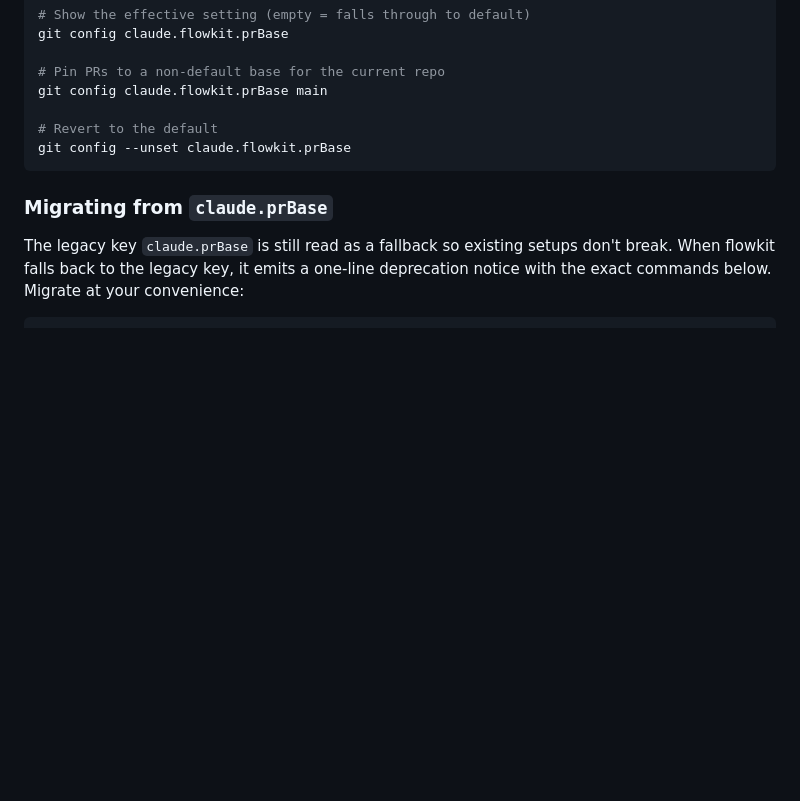
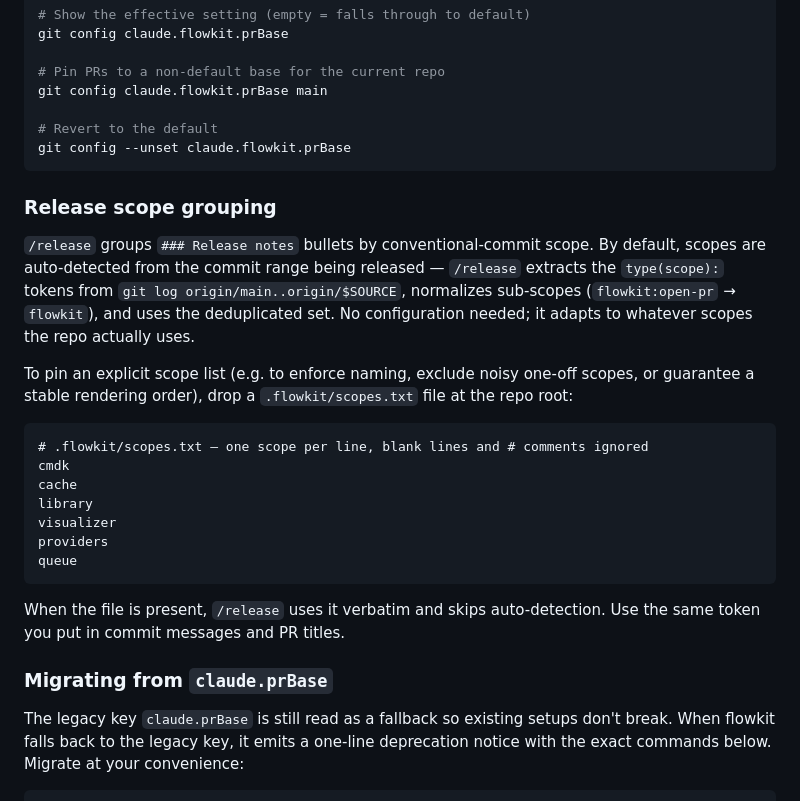
Before and after one commit to smallorbit/smallorbit-plugins, a Markdown page: plugins/flowkit/README.md, the part around the change. Rendered like a GitHub page; blank space fills up the shorter version.

Commit message:
fix(flowkit:release): auto-detect scope list, optional override via .flowkit/scopes.txt
The release-notes synthesis loop previously iterated a hardcoded list of
smallorbit-plugins scope tokens. That list matches nothing in any other
consumer repo, leaving every PR to fall through to the cross-plugin /
unscoped path — operators had to hand-regroup the entire section before
pasting into the release PR.

Drop the hardcoded list. Auto-detect scopes from the release commit range
by extracting conventional-commit `type(scope):` tokens, normalizing
sub-scopes (`flowkit:open-pr` → `flowkit`), and deduping. For repos that
want to pin a canonical list (enforce naming, exclude noisy one-offs,
guarantee render order), `.flowkit/scopes.txt` at the repo root overrides
auto-detection.

Document both modes in the flowkit README under Configuration.

Closes #738

````diff
--- a/plugins/flowkit/README.md
+++ b/plugins/flowkit/README.md
@@ -163,6 +163,24 @@ git config claude.flowkit.prBase main
 git config --unset claude.flowkit.prBase
 ```
 
+### Release scope grouping
+
+`/release` groups `### Release notes` bullets by conventional-commit scope. By default, scopes are auto-detected from the commit range being released — `/release` extracts the `type(scope):` tokens from `git log origin/main..origin/$SOURCE`, normalizes sub-scopes (`flowkit:open-pr` → `flowkit`), and uses the deduplicated set. No configuration needed; it adapts to whatever scopes the repo actually uses.
+
+To pin an explicit scope list (e.g. to enforce naming, exclude noisy one-off scopes, or guarantee a stable rendering order), drop a `.flowkit/scopes.txt` file at the repo root:
+
+```
+# .flowkit/scopes.txt — one scope per line, blank lines and # comments ignored
+cmdk
+cache
+library
+visualizer
+providers
+queue
+```
+
+When the file is present, `/release` uses it verbatim and skips auto-detection. Use the same token you put in commit messages and PR titles.
+
 ### Migrating from `claude.prBase`
 
 The legacy key `claude.prBase` is still read as a fallback so existing setups don't break. When flowkit falls back to the legacy key, it emits a one-line deprecation notice with the exact commands below. Migrate at your convenience:
````
Also changed, not shown: 1 other file.
